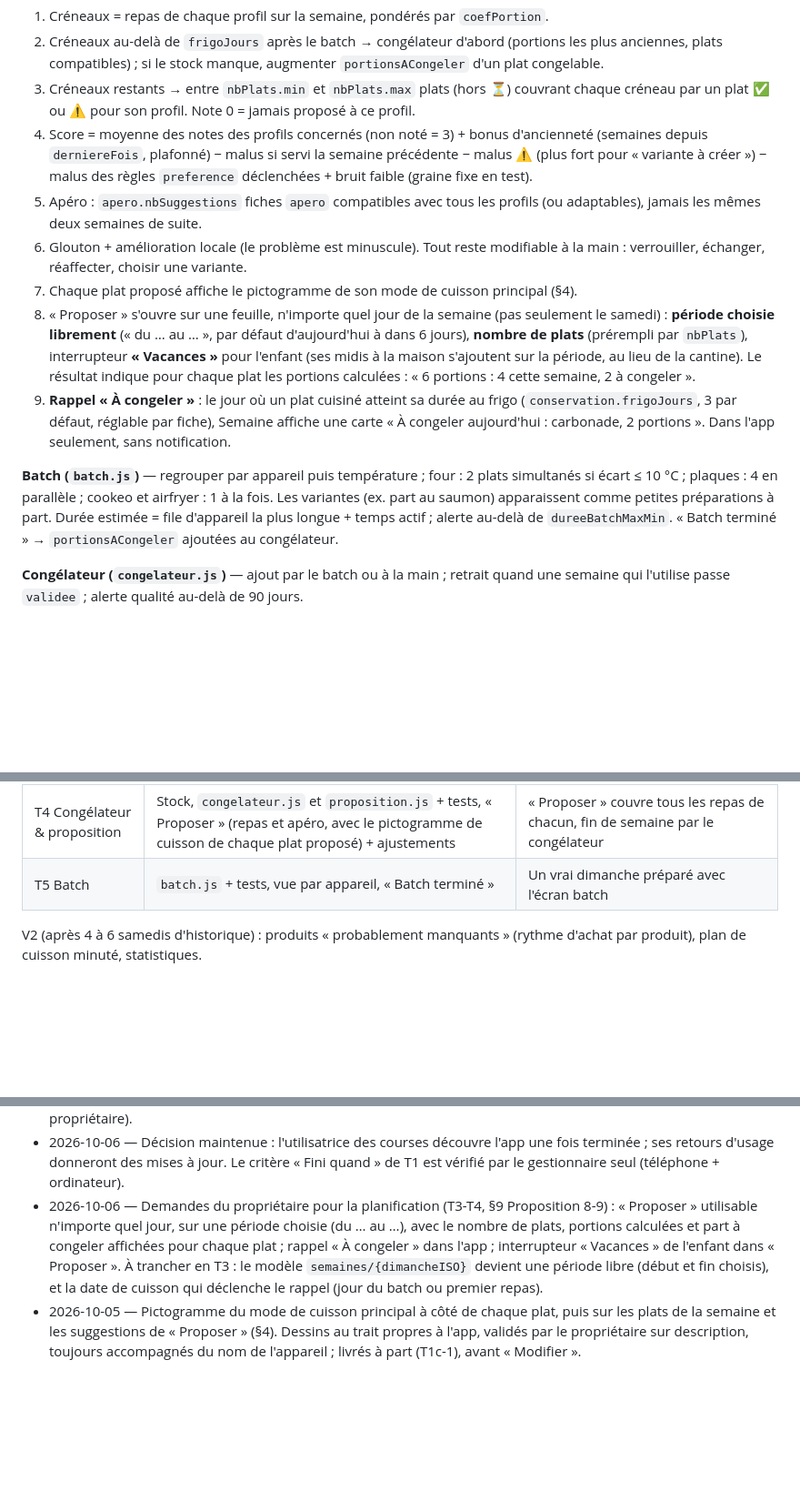
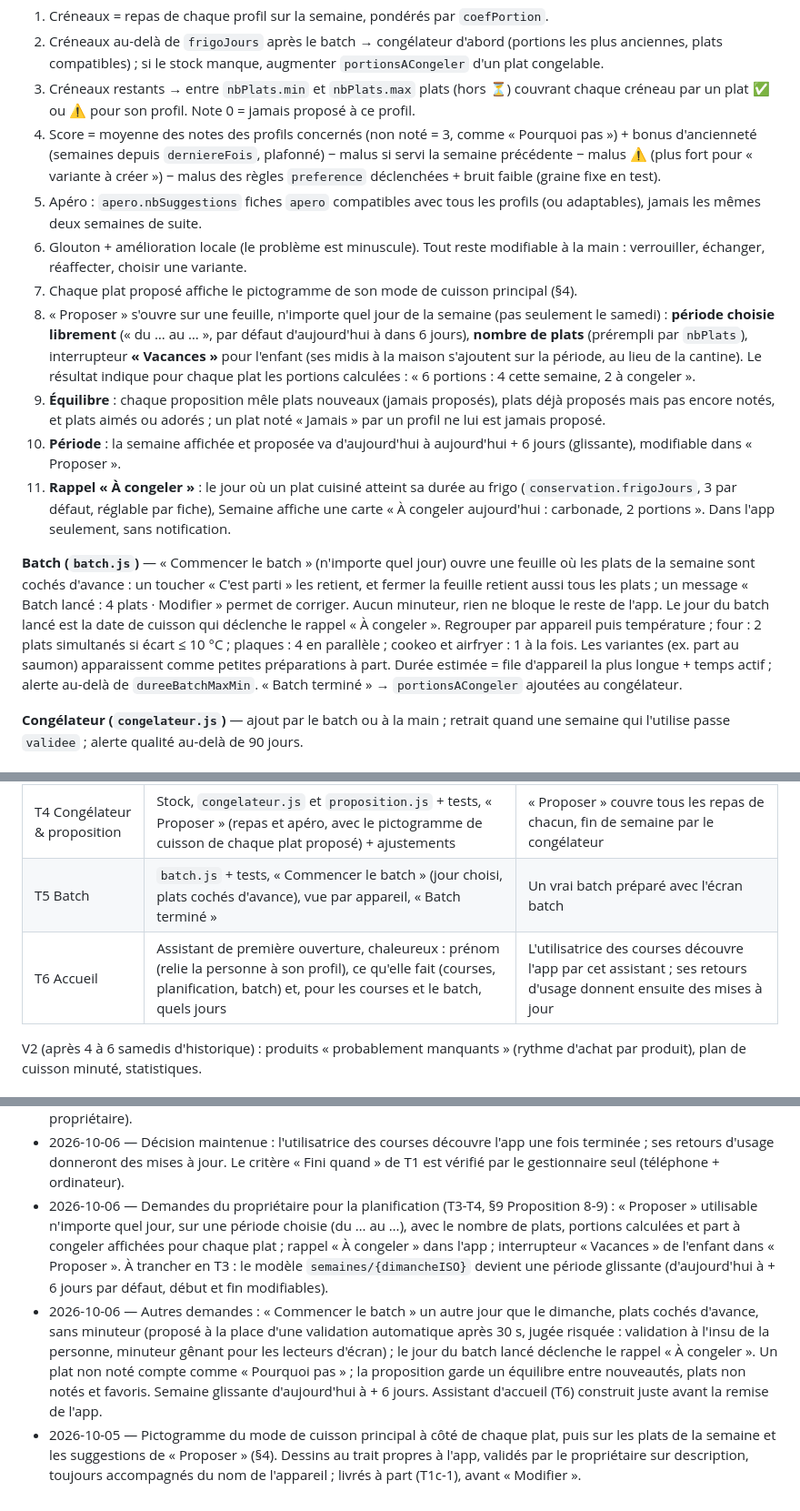
Before and after one commit to Dieroo/Repas-et-liste-de-course, a Markdown page: CLAUDE.md, 3 parts joined by grey strips. Shown at 91% size. Rendered like a GitHub page; blank space fills up the shorter version.

Commit message:
CLAUDE.md : batch un autre jour, équilibre des propositions, semaine glissante, assistant d'accueil (T6)
Co-Authored-By: Claude Opus 5.5 <noreply@anthropic.com>
Claude-Session: https://claude.ai/code/session_01BunVgHqDXvkULtoFibLcKt

```diff
--- a/CLAUDE.md
+++ b/CLAUDE.md
@@ -359,14 +359,16 @@ besoin: sans_viande | avec_proteine
 1. Créneaux = repas de chaque profil sur la semaine, pondérés par `coefPortion`.
 2. Créneaux au-delà de `frigoJours` après le batch → congélateur d'abord (portions les plus anciennes, plats compatibles) ; si le stock manque, augmenter `portionsACongeler` d'un plat congelable.
 3. Créneaux restants → entre `nbPlats.min` et `nbPlats.max` plats (hors ⏳) couvrant chaque créneau par un plat ✅ ou ⚠️ pour son profil. Note 0 = jamais proposé à ce profil.
-4. Score = moyenne des notes des profils concernés (non noté = 3) + bonus d'ancienneté (semaines depuis `derniereFois`, plafonné) − malus si servi la semaine précédente − malus ⚠️ (plus fort pour « variante à créer ») − malus des règles `preference` déclenchées + bruit faible (graine fixe en test).
+4. Score = moyenne des notes des profils concernés (non noté = 3, comme « Pourquoi pas ») + bonus d'ancienneté (semaines depuis `derniereFois`, plafonné) − malus si servi la semaine précédente − malus ⚠️ (plus fort pour « variante à créer ») − malus des règles `preference` déclenchées + bruit faible (graine fixe en test).
 5. Apéro : `apero.nbSuggestions` fiches `apero` compatibles avec tous les profils (ou adaptables), jamais les mêmes deux semaines de suite.
 6. Glouton + amélioration locale (le problème est minuscule). Tout reste modifiable à la main : verrouiller, échanger, réaffecter, choisir une variante.
 7. Chaque plat proposé affiche le pictogramme de son mode de cuisson principal (§4).
 8. « Proposer » s'ouvre sur une feuille, n'importe quel jour de la semaine (pas seulement le samedi) : **période choisie librement** (« du … au … », par défaut d'aujourd'hui à dans 6 jours), **nombre de plats** (prérempli par `nbPlats`), interrupteur **« Vacances »** pour l'enfant (ses midis à la maison s'ajoutent sur la période, au lieu de la cantine). Le résultat indique pour chaque plat les portions calculées : « 6 portions : 4 cette semaine, 2 à congeler ».
-9. **Rappel « À congeler »** : le jour où un plat cuisiné atteint sa durée au frigo (`conservation.frigoJours`, 3 par défaut, réglable par fiche), Semaine affiche une carte « À congeler aujourd'hui : carbonade, 2 portions ». Dans l'app seulement, sans notification.
+9. **Équilibre** : chaque proposition mêle plats nouveaux (jamais proposés), plats déjà proposés mais pas encore notés, et plats aimés ou adorés ; un plat noté « Jamais » par un profil ne lui est jamais proposé.
+10. **Période** : la semaine affichée et proposée va d'aujourd'hui à aujourd'hui + 6 jours (glissante), modifiable dans « Proposer ».
+11. **Rappel « À congeler »** : le jour où un plat cuisiné atteint sa durée au frigo (`conservation.frigoJours`, 3 par défaut, réglable par fiche), Semaine affiche une carte « À congeler aujourd'hui : carbonade, 2 portions ». Dans l'app seulement, sans notification.
 
-**Batch (`batch.js`)** — regrouper par appareil puis température ; four : 2 plats simultanés si écart ≤ 10 °C ; plaques : 4 en parallèle ; cookeo et airfryer : 1 à la fois. Les variantes (ex. part au saumon) apparaissent comme petites préparations à part. Durée estimée = file d'appareil la plus longue + temps actif ; alerte au-delà de `dureeBatchMaxMin`. « Batch terminé » → `portionsACongeler` ajoutées au congélateur.
+**Batch (`batch.js`)** — « Commencer le batch » (n'importe quel jour) ouvre une feuille où les plats de la semaine sont cochés d'avance : un toucher « C'est parti » les retient, et fermer la feuille retient aussi tous les plats ; un message « Batch lancé : 4 plats · Modifier » permet de corriger. Aucun minuteur, rien ne bloque le reste de l'app. Le jour du batch lancé est la date de cuisson qui déclenche le rappel « À congeler ». Regrouper par appareil puis température ; four : 2 plats simultanés si écart ≤ 10 °C ; plaques : 4 en parallèle ; cookeo et airfryer : 1 à la fois. Les variantes (ex. part au saumon) apparaissent comme petites préparations à part. Durée estimée = file d'appareil la plus longue + temps actif ; alerte au-delà de `dureeBatchMaxMin`. « Batch terminé » → `portionsACongeler` ajoutées au congélateur.
 
 **Congélateur (`congelateur.js`)** — ajout par le batch ou à la main ; retrait quand une semaine qui l'utilise passe `validee` ; alerte qualité au-delà de 90 jours.
 
@@ -391,7 +393,8 @@ besoin: sans_viande | avec_proteine
 | T2 Compatibilité & variantes | Règles des profils, substitutions, `compatibilite.js` + tests, badges, demandes, notification ntfy (variantes et recettes à ajouter) | Un plat aux lardons passe en ⚠️ « version saumon » pour le profil concerné ; une variante manquante déclenche une demande et une notification |
 | T3 Semaine, liste & apéro | Sélection manuelle, pictogramme de cuisson sur la grille, personnes (adultes, enfants) et repas par plat, choix des variantes, apéro, `liste.js` + tests, placard, modes Drive et Magasin, « Courses terminées », « Imprimer » (menu + liste en PDF via le navigateur) | Une vraie commande drive préparée avec l'app |
 | T4 Congélateur & proposition | Stock, `congelateur.js` et `proposition.js` + tests, « Proposer » (repas et apéro, avec le pictogramme de cuisson de chaque plat proposé) + ajustements | « Proposer » couvre tous les repas de chacun, fin de semaine par le congélateur |
-| T5 Batch | `batch.js` + tests, vue par appareil, « Batch terminé » | Un vrai dimanche préparé avec l'écran batch |
+| T5 Batch | `batch.js` + tests, « Commencer le batch » (jour choisi, plats cochés d'avance), vue par appareil, « Batch terminé » | Un vrai batch préparé avec l'écran batch |
+| T6 Accueil | Assistant de première ouverture, chaleureux : prénom (relie la personne à son profil), ce qu'elle fait (courses, planification, batch) et, pour les courses et le batch, quels jours | L'utilisatrice des courses découvre l'app par cet assistant ; ses retours d'usage donnent ensuite des mises à jour |
 
 V2 (après 4 à 6 samedis d'historique) : produits « probablement manquants » (rythme d'achat par produit), plan de cuisson minuté, statistiques.
 
@@ -442,5 +446,6 @@ Décisions :
 - 2026-10-06 — « Modifier » : la modification en cours est gardée dans `localStorage` (Android vide `sessionStorage` quand l'app est fermée depuis les applis récentes) ; portions et ingrédients s'écrivent toujours ensemble (les quantités valent pour le nombre de portions affiché) ; `conservation` est écrite sous-champ par sous-champ (l'autre sous-champ, changé ailleurs, reste) ; la cuisson principale se règle sur l'étape la plus longue de la fiche, les autres étapes restent celles de Claude. Les bancs d'essai navigateur (Playwright, faux Firebase) vivent dans la session de travail, hors du dépôt ; ils sont rejoués à chaque livraison (T0, T1a, T1b, T1c-1, T1c-2).
 - 2026-10-06 — Mise en ligne : pendant un incident GitHub Actions, une publication Pages relancée peut rester « en file » sans pouvoir être annulée ni supprimée, et bloquer les suivantes. Remède : demander une publication neuve de `main` avec `gh api -X POST repos/<propriétaire>/<dépôt>/pages/builds` (outil `gh` connecté au compte du propriétaire).
 - 2026-10-06 — Décision maintenue : l'utilisatrice des courses découvre l'app une fois terminée ; ses retours d'usage donneront des mises à jour. Le critère « Fini quand » de T1 est vérifié par le gestionnaire seul (téléphone + ordinateur).
-- 2026-10-06 — Demandes du propriétaire pour la planification (T3-T4, §9 Proposition 8-9) : « Proposer » utilisable n'importe quel jour, sur une période choisie (du … au …), avec le nombre de plats, portions calculées et part à congeler affichées pour chaque plat ; rappel « À congeler » dans l'app ; interrupteur « Vacances » de l'enfant dans « Proposer ». À trancher en T3 : le modèle `semaines/{dimancheISO}` devient une période libre (début et fin choisis), et la date de cuisson qui déclenche le rappel (jour du batch ou premier repas).
+- 2026-10-06 — Demandes du propriétaire pour la planification (T3-T4, §9 Proposition 8-9) : « Proposer » utilisable n'importe quel jour, sur une période choisie (du … au …), avec le nombre de plats, portions calculées et part à congeler affichées pour chaque plat ; rappel « À congeler » dans l'app ; interrupteur « Vacances » de l'enfant dans « Proposer ». À trancher en T3 : le modèle `semaines/{dimancheISO}` devient une période glissante (d'aujourd'hui à + 6 jours par défaut, début et fin modifiables).
+- 2026-10-06 — Autres demandes : « Commencer le batch » un autre jour que le dimanche, plats cochés d'avance, sans minuteur (proposé à la place d'une validation automatique après 30 s, jugée risquée : validation à l'insu de la personne, minuteur gênant pour les lecteurs d'écran) ; le jour du batch lancé déclenche le rappel « À congeler ». Un plat non noté compte comme « Pourquoi pas » ; la proposition garde un équilibre entre nouveautés, plats non notés et favoris. Semaine glissante d'aujourd'hui à + 6 jours. Assistant d'accueil (T6) construit juste avant la remise de l'app.
 - 2026-10-05 — Pictogramme du mode de cuisson principal à côté de chaque plat, puis sur les plats de la semaine et les suggestions de « Proposer » (§4). Dessins au trait propres à l'app, validés par le propriétaire sur description, toujours accompagnés du nom de l'appareil ; livrés à part (T1c-1), avant « Modifier ».
```
Also changed, not shown: other parts of CLAUDE.md (+2 -1 lines).
